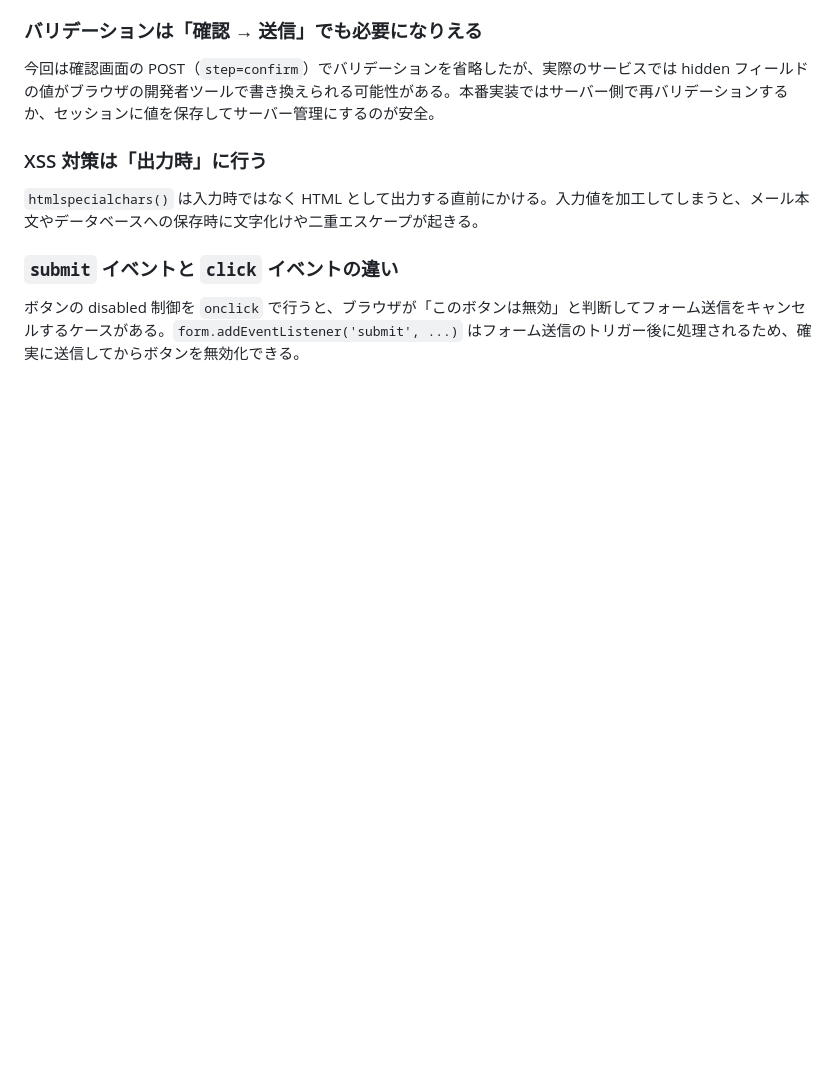
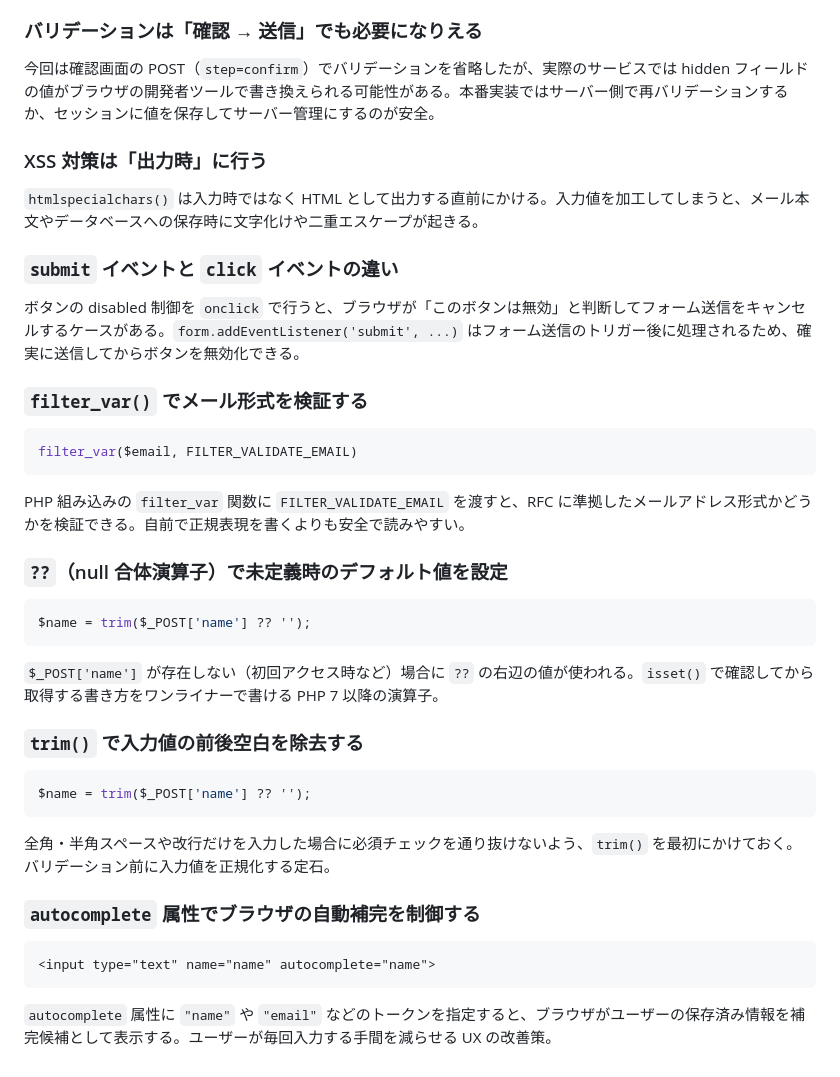
Before and after one commit to aoleaf/techmeets-month1, a Markdown page: week3/contact/README.md, the part around one of its changes. Drawn GitHub-style; blank space fills up the shorter version.

````diff
--- a/week3/contact/README.md
+++ b/week3/contact/README.md
@@ -63,3 +118,35 @@ PHP はリクエストをまたいで変数を保持しない（ステートレ
 ### `submit` イベントと `click` イベントの違い
 
 ボタンの disabled 制御を `onclick` で行うと、ブラウザが「このボタンは無効」と判断してフォーム送信をキャンセルするケースがある。`form.addEventListener('submit', ...)` はフォーム送信のトリガー後に処理されるため、確実に送信してからボタンを無効化できる。
+
+### `filter_var()` でメール形式を検証する
+
+```php
+filter_var($email, FILTER_VALIDATE_EMAIL)
+```
+
+PHP 組み込みの `filter_var` 関数に `FILTER_VALIDATE_EMAIL` を渡すと、RFC に準拠したメールアドレス形式かどうかを検証できる。自前で正規表現を書くよりも安全で読みやすい。
+
+### `??`（null 合体演算子）で未定義時のデフォルト値を設定
+
+```php
+$name = trim($_POST['name'] ?? '');
+```
+
+`$_POST['name']` が存在しない（初回アクセス時など）場合に `??` の右辺の値が使われる。`isset()` で確認してから取得する書き方をワンライナーで書ける PHP 7 以降の演算子。
+
+### `trim()` で入力値の前後空白を除去する
+
+```php
+$name = trim($_POST['name'] ?? '');
+```
+
+全角・半角スペースや改行だけを入力した場合に必須チェックを通り抜けないよう、`trim()` を最初にかけておく。バリデーション前に入力値を正規化する定石。
+
+### `autocomplete` 属性でブラウザの自動補完を制御する
+
+```html
+<input type="text" name="name" autocomplete="name">
+```
+
+`autocomplete` 属性に `"name"` や `"email"` などのトークンを指定すると、ブラウザがユーザーの保存済み情報を補完候補として表示する。ユーザーが毎回入力する手間を減らせる UX の改善策。
````
Also changed, not shown: other parts of week3/contact/README.md (+55 -0 lines).
